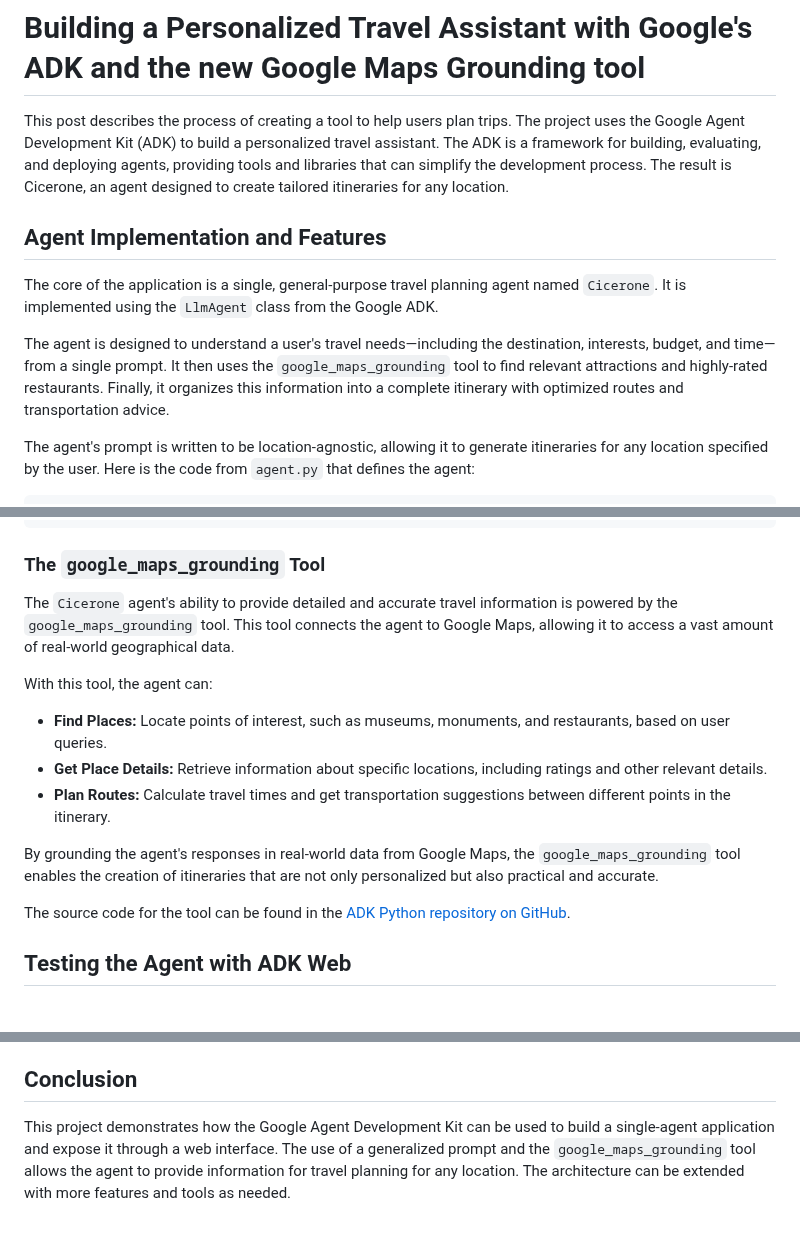
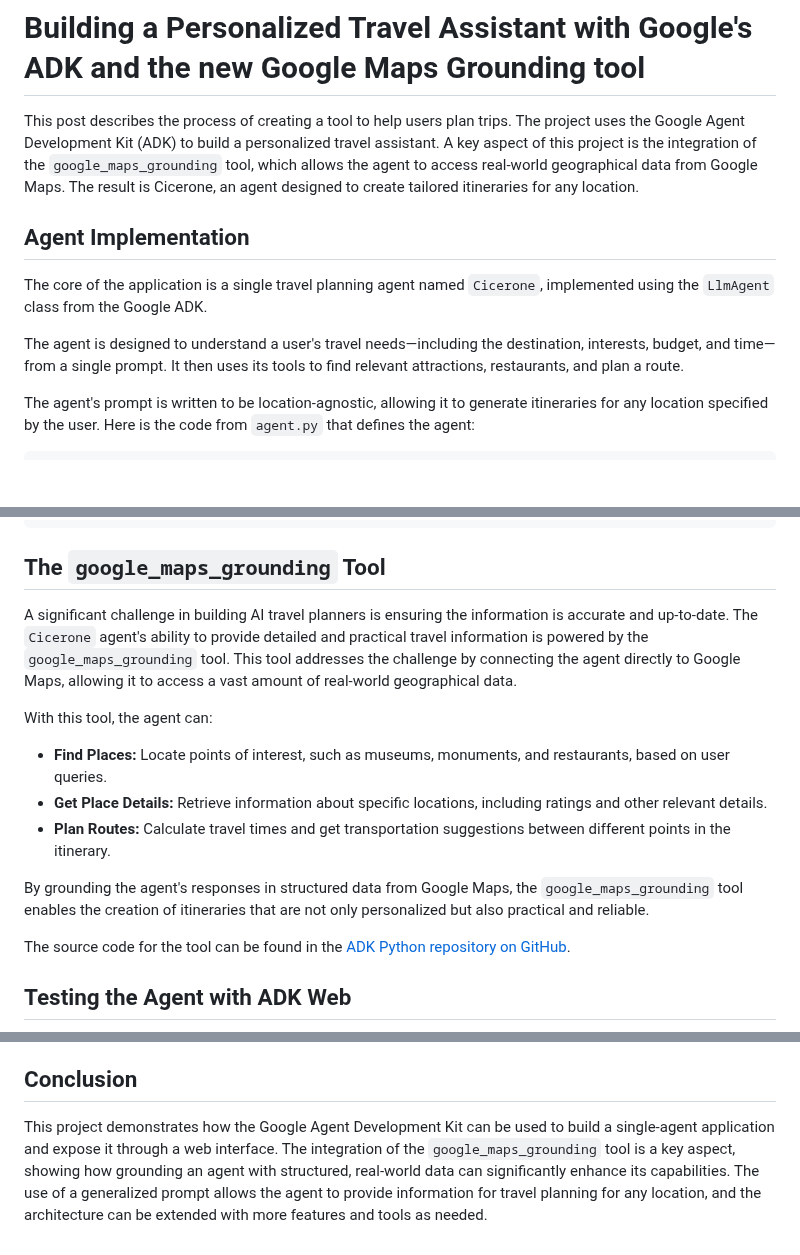
Before and after one commit to ggalloro/cicerone, a Markdown page: blog_post.md, 3 parts joined by grey strips. Drawn GitHub-style; blank space fills up the shorter version.

Commit message:
Blog updates

````diff
--- a/blog_post.md
+++ b/blog_post.md
@@ -1,12 +1,12 @@
 # Building a Personalized Travel Assistant with Google's ADK and the new Google Maps Grounding tool
 
-This post describes the process of creating a tool to help users plan trips. The project uses the Google Agent Development Kit (ADK) to build a personalized travel assistant. The ADK is a framework for building, evaluating, and deploying agents, providing tools and libraries that can simplify the development process. The result is Cicerone, an agent designed to create tailored itineraries for any location.
+This post describes the process of creating a tool to help users plan trips. The project uses the Google Agent Development Kit (ADK) to build a personalized travel assistant. A key aspect of this project is the integration of the `google_maps_grounding` tool, which allows the agent to access real-world geographical data from Google Maps. The result is Cicerone, an agent designed to create tailored itineraries for any location.
 
-## Agent Implementation and Features
+## Agent Implementation
 
-The core of the application is a single, general-purpose travel planning agent named `Cicerone`. It is implemented using the `LlmAgent` class from the Google ADK.
+The core of the application is a single travel planning agent named `Cicerone`, implemented using the `LlmAgent` class from the Google ADK.
 
-The agent is designed to understand a user's travel needs—including the destination, interests, budget, and time—from a single prompt. It then uses the `google_maps_grounding` tool to find relevant attractions and highly-rated restaurants. Finally, it organizes this information into a complete itinerary with optimized routes and transportation advice.
+The agent is designed to understand a user's travel needs—including the destination, interests, budget, and time—from a single prompt. It then uses its tools to find relevant attractions, restaurants, and plan a route.
 
 The agent's prompt is written to be location-agnostic, allowing it to generate itineraries for any location specified by the user. Here is the code from `agent.py` that defines the agent:
 
@@ -34,16 +34,16 @@ root_agent=Agent(
 )
 ```
 
-### The `google_maps_grounding` Tool
+## The `google_maps_grounding` Tool
 
-The `Cicerone` agent's ability to provide detailed and accurate travel information is powered by the `google_maps_grounding` tool. This tool connects the agent to Google Maps, allowing it to access a vast amount of real-world geographical data.
+A significant challenge in building AI travel planners is ensuring the information is accurate and up-to-date. The `Cicerone` agent's ability to provide detailed and practical travel information is powered by the `google_maps_grounding` tool. This tool addresses the challenge by connecting the agent directly to Google Maps, allowing it to access a vast amount of real-world geographical data.
 
 With this tool, the agent can:
 - **Find Places:** Locate points of interest, such as museums, monuments, and restaurants, based on user queries.
 - **Get Place Details:** Retrieve information about specific locations, including ratings and other relevant details.
 - **Plan Routes:** Calculate travel times and get transportation suggestions between different points in the itinerary.
 
-By grounding the agent's responses in real-world data from Google Maps, the `google_maps_grounding` tool enables the creation of itineraries that are not only personalized but also practical and accurate.
+By grounding the agent's responses in structured data from Google Maps, the `google_maps_grounding` tool enables the creation of itineraries that are not only personalized but also practical and reliable.
 
 The source code for the tool can be found in the [ADK Python repository on GitHub](https://github.com/google/adk-python/blob/main/src/google/adk/tools/google_maps_grounding_tool.py).
 
@@ -72,4 +72,4 @@ The backend is a FastAPI web server that exposes the ADK agent. The frontend is
 
 ## Conclusion
 
-This project demonstrates how the Google Agent Development Kit can be used to build a single-agent application and expose it through a web interface. The use of a generalized prompt and the `google_maps_grounding` tool allows the agent to provide information for travel planning for any location. The architecture can be extended with more features and tools as needed.
+This project demonstrates how the Google Agent Development Kit can be used to build a single-agent application and expose it through a web interface. The integration of the `google_maps_grounding` tool is a key aspect, showing how grounding an agent with structured, real-world data can significantly enhance its capabilities. The use of a generalized prompt allows the agent to provide information for travel planning for any location, and the architecture can be extended with more features and tools as needed.
````
